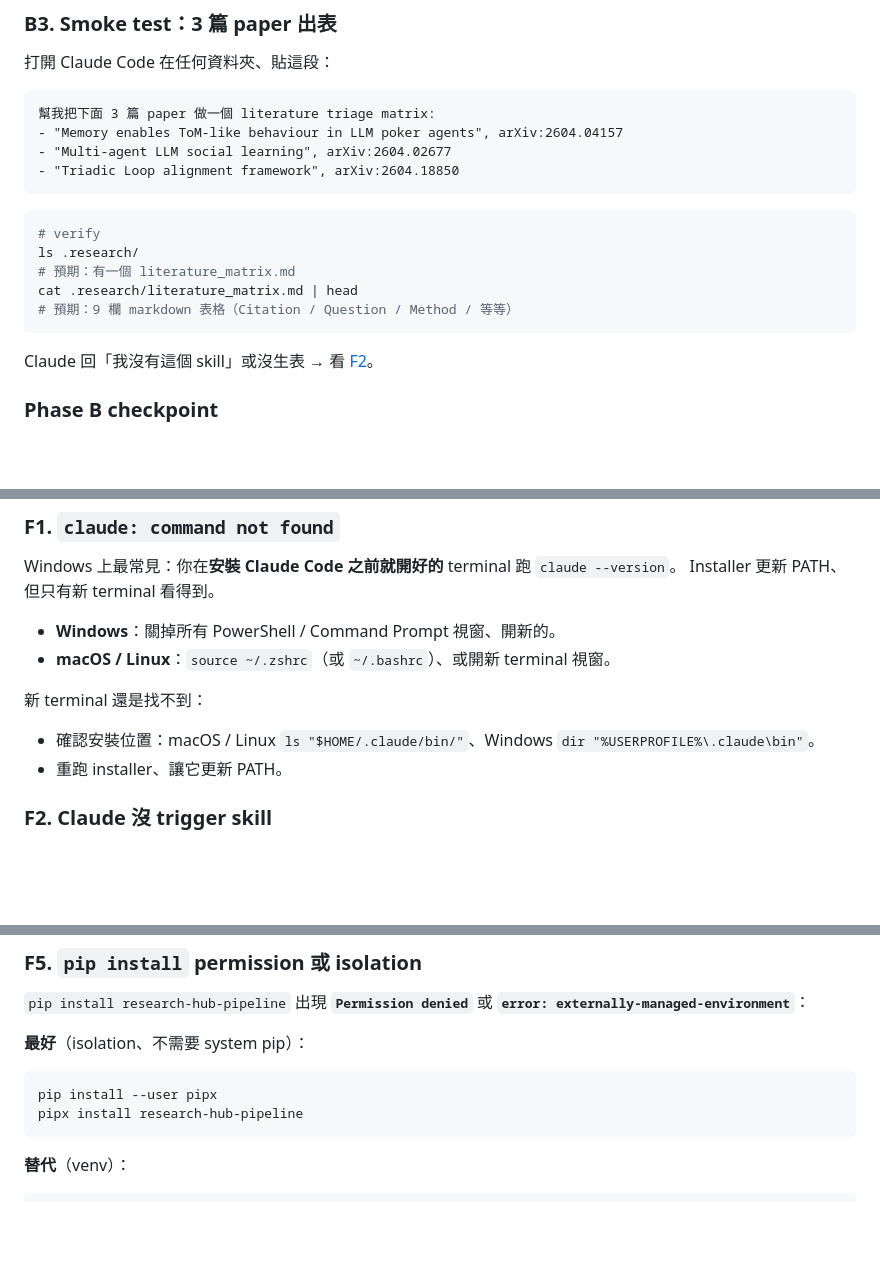
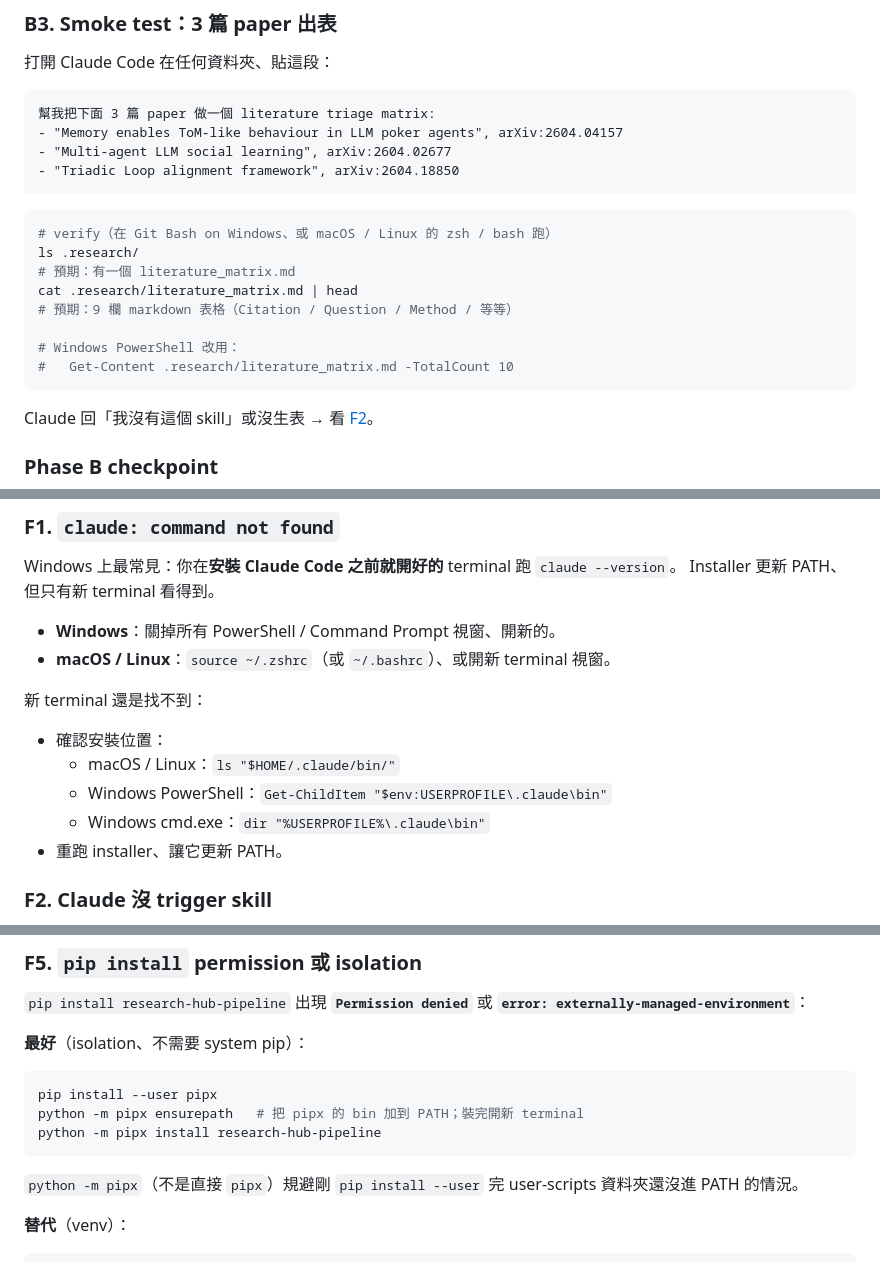
Before and after one commit to WenyuChiou/ai-research-skills, a Markdown page: docs/setup-guide.zh-TW.md, 3 parts joined by grey strips. Rendered like a GitHub page; blank space fills up the shorter version.

````diff
--- a/docs/setup-guide.zh-TW.md
+++ b/docs/setup-guide.zh-TW.md
@@ -123,11 +123,14 @@ ls ~/.claude/skills/
 ```
 
 ```bash
-# verify
+# verify（在 Git Bash on Windows、或 macOS / Linux 的 zsh / bash 跑）
 ls .research/
 # 預期：有一個 literature_matrix.md
 cat .research/literature_matrix.md | head
 # 預期：9 欄 markdown 表格（Citation / Question / Method / 等等）
+
+# Windows PowerShell 改用：
+#   Get-Content .research/literature_matrix.md -TotalCount 10
 ```
 
 Claude 回「我沒有這個 skill」或沒生表 → 看 [F2](#f2-claude-沒-trigger-skill)。
@@ -367,7 +374,10 @@ Installer 更新 PATH、但只有新 terminal 看得到。
 
 新 terminal 還是找不到：
 
-- 確認安裝位置：macOS / Linux `ls "$HOME/.claude/bin/"`、Windows `dir "%USERPROFILE%\.claude\bin"`。
+- 確認安裝位置：
+  - macOS / Linux：`ls "$HOME/.claude/bin/"`
+  - Windows PowerShell：`Get-ChildItem "$env:USERPROFILE\.claude\bin"`
+  - Windows cmd.exe：`dir "%USERPROFILE%\.claude\bin"`
 - 重跑 installer、讓它更新 PATH。
 
 ### F2. Claude 沒 trigger skill
@@ -408,8 +418,12 @@ curl -v http://localhost:23119/api/users/0
 
 ```bash
 pip install --user pipx
-pipx install research-hub-pipeline
+python -m pipx ensurepath   # 把 pipx 的 bin 加到 PATH；裝完開新 terminal
+python -m pipx install research-hub-pipeline
 ```
+
+`python -m pipx`（不是直接 `pipx`）規避剛 `pip install --user` 完
+user-scripts 資料夾還沒進 PATH 的情況。
 
 **替代**（venv）：
 
````
Also changed, not shown: other parts of docs/setup-guide.zh-TW.md (+4 -0 lines), docs/setup-guide.md (+18 -4 lines).
